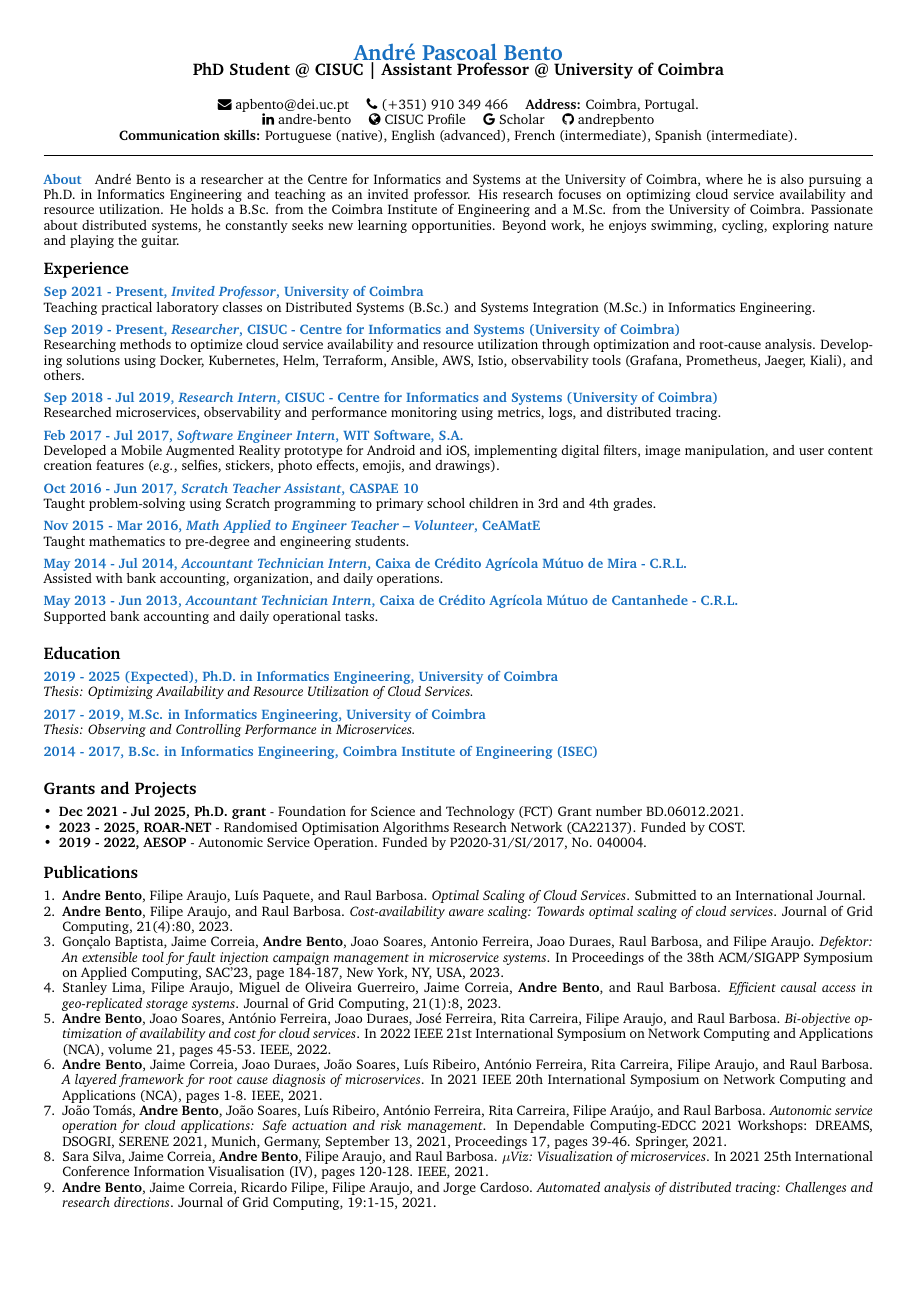
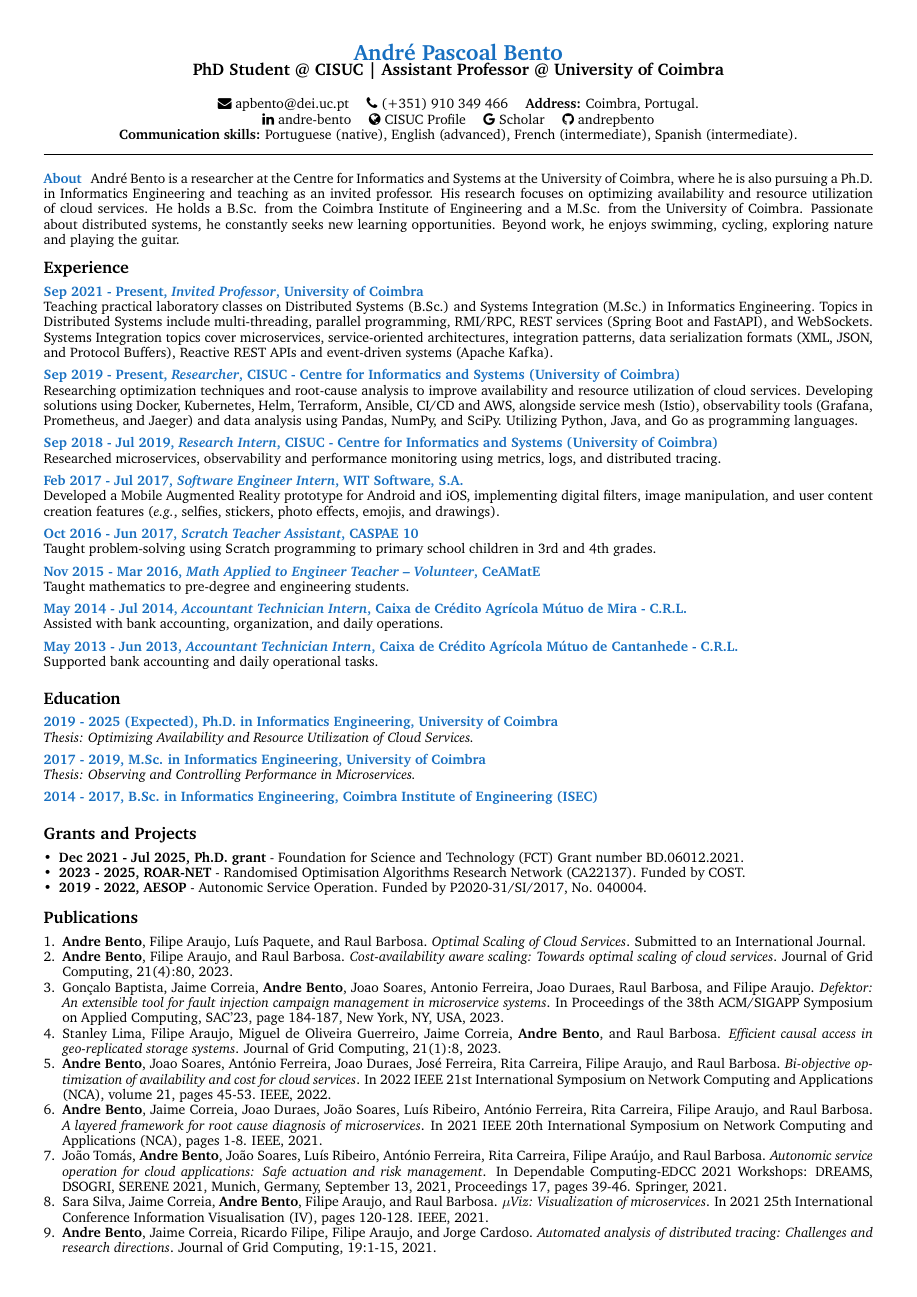
Before and after one commit to andrepbento/CurriculumVitae, a LaTeX CV (cv.tex): the whole page. Compiled offline with pdfLaTeX.

Commit message:
New version
Signed-off-by: André Bento <andre.pascoal.bento@gmail.com>

```diff
--- a/cv.tex
+++ b/cv.tex
@@ -78,7 +78,7 @@
 
 
 \aboutme{About}{
-André Bento is a researcher at the Centre for Informatics and Systems at the University of Coimbra, where he is also pursuing a Ph.D. in Informatics Engineering and teaching as an invited professor. His research focuses on optimizing cloud service availability and resource utilization.
+André Bento is a researcher at the Centre for Informatics and Systems at the University of Coimbra, where he is also pursuing a Ph.D. in Informatics Engineering and teaching as an invited professor. His research focuses on optimizing availability and resource utilization of cloud services.
 %
 He holds a B.Sc. from the Coimbra Institute of Engineering and a M.Sc. from the University of Coimbra. Passionate about distributed systems, he constantly seeks new learning opportunities. Beyond work, he enjoys swimming, cycling, exploring nature and playing the guitar.
 }
@@ -86,12 +86,12 @@ He holds a B.Sc. from the Coimbra Institute of Engineering and a M.Sc. from the
 \CVSection{Experience}
 
 \CVItem{Sep 2021 - Present, \textit{Invited Professor}, University of Coimbra}{
-    Teaching practical laboratory classes on Distributed Systems (B.Sc.) and Systems Integration (M.Sc.) in Informatics Engineering.
+    Teaching practical laboratory classes on Distributed Systems (B.Sc.) and Systems Integration (M.Sc.) in Informatics Engineering. Topics in Distributed Systems include multi-threading, parallel programming, RMI/RPC, REST services (Spring Boot and FastAPI), and WebSockets. Systems Integration topics cover microservices, service-oriented architectures, integration patterns, data serialization formats (XML, JSON, and Protocol Buffers), Reactive REST APIs and event-driven systems (Apache Kafka).
 }
 
 \CVItem{Sep 2019 - Present, \textit{Researcher}, CISUC - Centre for Informatics and Systems (University of Coimbra)}{
-    Researching methods to optimize cloud service availability and resource utilization through optimization and root-cause analysis.
-    Developing solutions using Docker, Kubernetes, Helm, Terraform, Ansible, AWS, Istio, observability tools (Grafana, Prometheus, Jaeger, Kiali), and others.
+    Researching optimization techniques and root-cause analysis to improve availability and resource utilization of cloud services.
+    Developing solutions using Docker, Kubernetes, Helm, Terraform, Ansible, CI/CD and AWS, alongside service mesh (Istio), observability tools (Grafana, Prometheus, and Jaeger) and data analysis using Pandas, NumPy, and SciPy. Utilizing Python, Java, and Go as programming languages.
 }
 
 \CVItem{Sep 2018 - Jul 2019, \textit{Research Intern}, CISUC - Centre for Informatics and Systems (University of Coimbra)}{
```
Also changed, not shown: cv.pdf.
